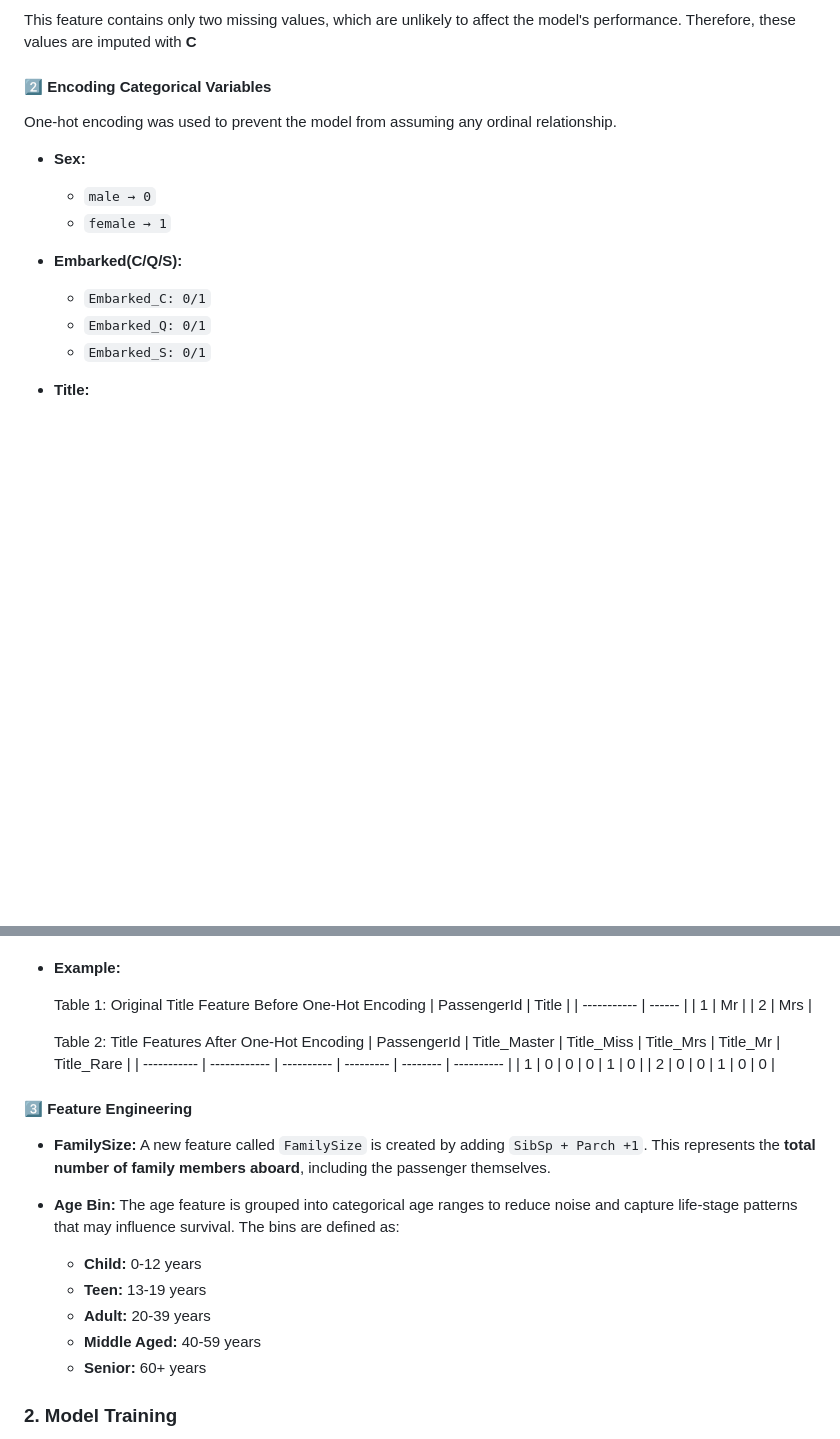
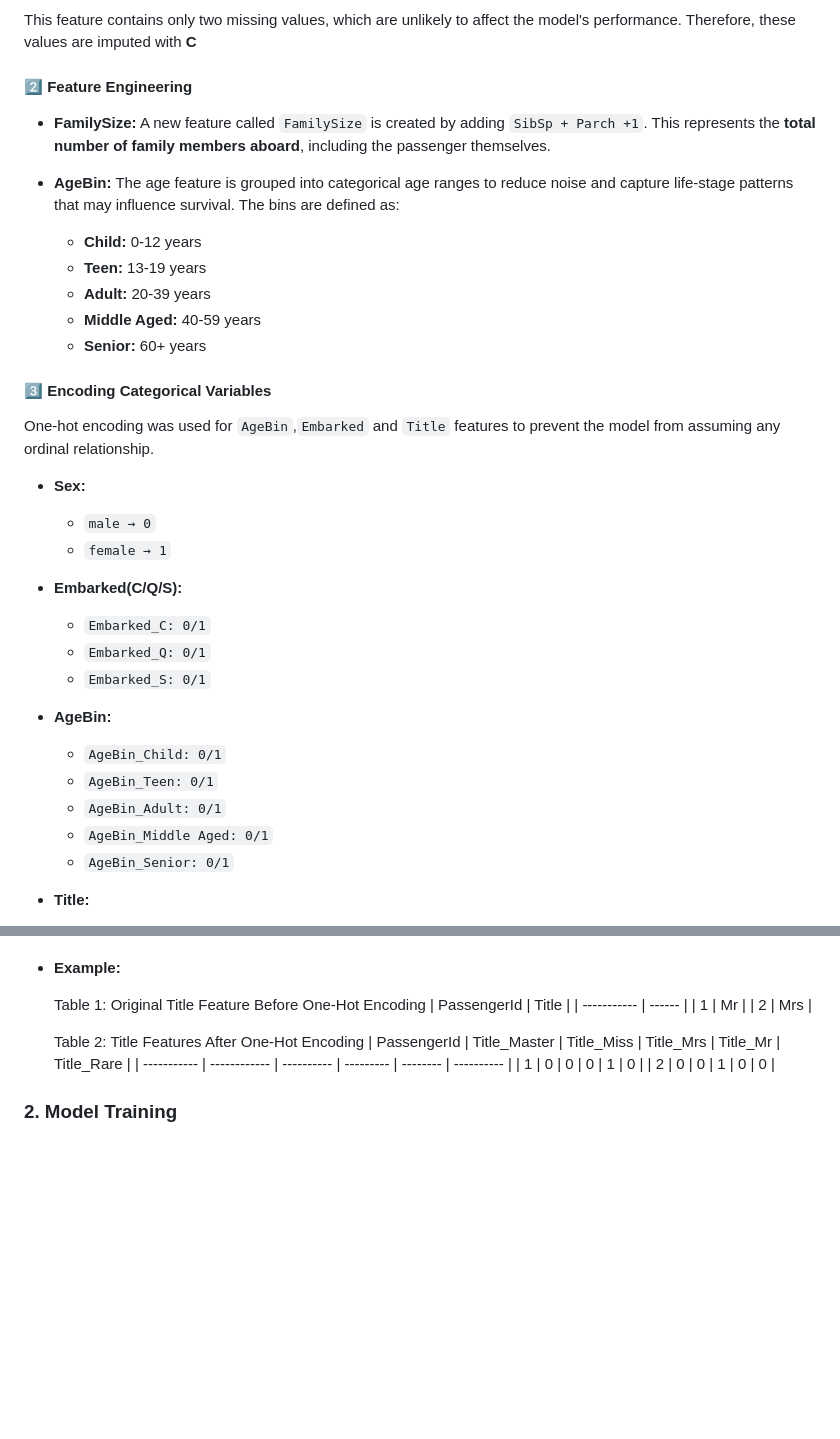
Before and after one commit to teritox/Titanic-Capstone-Project, a Markdown page: README.md, 2 parts joined by grey strips. GitHub-like rendering; blank space fills up the shorter version.

Commit message:
Add AgeBin encoding description

```diff
--- a/README.md
+++ b/README.md
@@ -64,8 +64,21 @@ Instead of using a global average, missing **Age** values were imputed using **t
 #### Embarked
 This feature contains only two missing values, which are unlikely to affect the model's performance. Therefore, these values are imputed with **C**
 
-#### 2️⃣ Encoding Categorical Variables
-One-hot encoding was used to prevent the model from assuming any ordinal relationship.
+#### 2️⃣ Feature Engineering
+- **FamilySize:**
+  A new feature called `FamilySize` is created by adding `SibSp + Parch +1`. This represents the **total number of family members aboard**, including the passenger themselves.
+
+- **AgeBin:**
+  The age feature is grouped into categorical age ranges to reduce noise and capture life-stage patterns that may influence survival. The bins are defined as:
+
+  - **Child:** 0-12 years
+  - **Teen:** 13-19 years
+  - **Adult:** 20-39 years
+  - **Middle Aged:** 40-59 years
+  - **Senior:** 60+ years
+
+#### 3️⃣ Encoding Categorical Variables
+One-hot encoding was used for `AgeBin`,`Embarked` and `Title` features to prevent the model from assuming any ordinal relationship.
 
   - **Sex:**
     - `male → 0`
@@ -74,6 +87,12 @@ One-hot encoding was used to prevent the model from assuming any ordinal relatio
     - `Embarked_C: 0/1`
     - `Embarked_Q: 0/1`
     - `Embarked_S: 0/1`
+  - **AgeBin:**
+    - `AgeBin_Child: 0/1`
+    - `AgeBin_Teen: 0/1`
+    - `AgeBin_Adult: 0/1`
+    - `AgeBin_Middle Aged: 0/1`
+    - `AgeBin_Senior: 0/1`
 
   - **Title:**
     - Grouping titles into **Mr, Mrs, Miss, Master** and **Rare**.
@@ -104,19 +123,6 @@ One-hot encoding was used to prevent the model from assuming any ordinal relatio
 
 
 
-#### 3️⃣ Feature Engineering
-- **FamilySize:**
-  A new feature called `FamilySize` is created by adding `SibSp + Parch +1`. This represents the **total number of family members aboard**, including the passenger themselves.
-
-- **Age Bin:**
-  The age feature is grouped into categorical age ranges to reduce noise and capture life-stage patterns that may influence survival. The bins are defined as:
-
-  - **Child:** 0-12 years
-  - **Teen:** 13-19 years
-  - **Adult:** 20-39 years
-  - **Middle Aged:** 40-59 years
-  - **Senior:** 60+ years
-
 ### 2. Model Training
 - Describe the model selection (why Logistic Regression or Random Forest)
 - Explain how you split train/test
```
